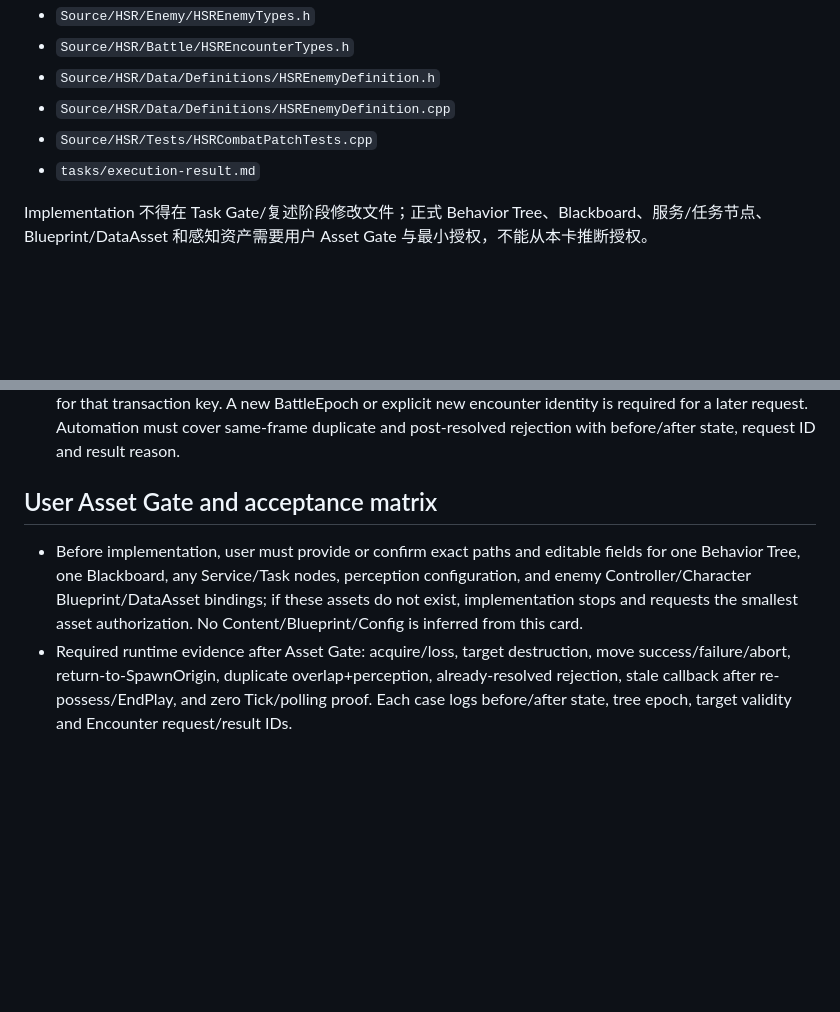
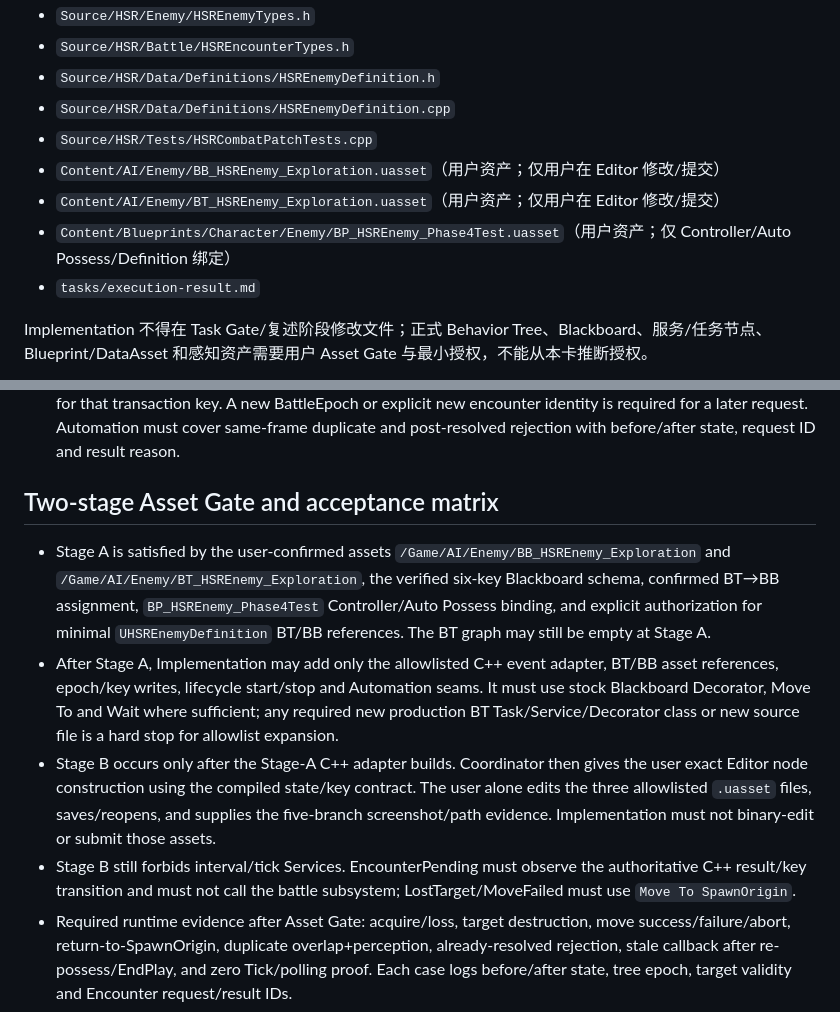
Before and after one commit to lai-sgjp/HSR, a Markdown page: tasks/active-task.md, 2 parts joined by grey strips. Drawn GitHub-style; blank space fills up the shorter version.

Commit message:
Coordinator+Asset Gate revision+TASK-P17-PATCH-02/Phase 17+stage C++ adapter before BT graph

```diff
--- a/tasks/active-task.md
+++ b/tasks/active-task.md
@@ -17,6 +17,9 @@ Status: `PLANNED / TASK GATE REVIEW REQUIRED`
 - `Source/HSR/Data/Definitions/HSREnemyDefinition.h`
 - `Source/HSR/Data/Definitions/HSREnemyDefinition.cpp`
 - `Source/HSR/Tests/HSRCombatPatchTests.cpp`
+- `Content/AI/Enemy/BB_HSREnemy_Exploration.uasset`（用户资产；仅用户在 Editor 修改/提交）
+- `Content/AI/Enemy/BT_HSREnemy_Exploration.uasset`（用户资产；仅用户在 Editor 修改/提交）
+- `Content/Blueprints/Character/Enemy/BP_HSREnemy_Phase4Test.uasset`（用户资产；仅 Controller/Auto Possess/Definition 绑定）
 - `tasks/execution-result.md`
 
 Implementation 不得在 Task Gate/复述阶段修改文件；正式 Behavior Tree、Blackboard、服务/任务节点、Blueprint/DataAsset 和感知资产需要用户 Asset Gate 与最小授权，不能从本卡推断授权。
@@ -40,7 +43,10 @@ Implementation 不得在 Task Gate/复述阶段修改文件；正式 Behavior Tr
 - First admitted request creates one pending transaction. Same-frame duplicate overlap+perception returns `DuplicateRequest` with no new request ID, movement, or tree task. Already pending/traveling returns `AlreadyPending`; already consumed/resolved returns `AlreadyResolved`; invalid definition/target returns structured rejection. Travel failure completes and clears the task/pending record without restarting chase or enqueuing another request.
 - Encounter result consumption is exactly once by the authoritative controller; resolved rejection is terminal for that transaction key. A new BattleEpoch or explicit new encounter identity is required for a later request. Automation must cover same-frame duplicate and post-resolved rejection with before/after state, request ID and result reason.
 
-## User Asset Gate and acceptance matrix
+## Two-stage Asset Gate and acceptance matrix
 
-- Before implementation, user must provide or confirm exact paths and editable fields for one Behavior Tree, one Blackboard, any Service/Task nodes, perception configuration, and enemy Controller/Character Blueprint/DataAsset bindings; if these assets do not exist, implementation stops and requests the smallest asset authorization. No Content/Blueprint/Config is inferred from this card.
+- Stage A is satisfied by the user-confirmed assets `/Game/AI/Enemy/BB_HSREnemy_Exploration` and `/Game/AI/Enemy/BT_HSREnemy_Exploration`, the verified six-key Blackboard schema, confirmed BT→BB assignment, `BP_HSREnemy_Phase4Test` Controller/Auto Possess binding, and explicit authorization for minimal `UHSREnemyDefinition` BT/BB references. The BT graph may still be empty at Stage A.
+- After Stage A, Implementation may add only the allowlisted C++ event adapter, BT/BB asset references, epoch/key writes, lifecycle start/stop and Automation seams. It must use stock Blackboard Decorator, Move To and Wait where sufficient; any required new production BT Task/Service/Decorator class or new source file is a hard stop for allowlist expansion.
+- Stage B occurs only after the Stage-A C++ adapter builds. Coordinator then gives the user exact Editor node construction using the compiled state/key contract. The user alone edits the three allowlisted `.uasset` files, saves/reopens, and supplies the five-branch screenshot/path evidence. Implementation must not binary-edit or submit those assets.
+- Stage B still forbids interval/tick Services. EncounterPending must observe the authoritative C++ result/key transition and must not call the battle subsystem; LostTarget/MoveFailed must use `Move To SpawnOrigin`.
 - Required runtime evidence after Asset Gate: acquire/loss, target destruction, move success/failure/abort, return-to-SpawnOrigin, duplicate overlap+perception, already-resolved rejection, stale callback after re-possess/EndPlay, and zero Tick/polling proof. Each case logs before/after state, tree epoch, target validity and Encounter request/result IDs.
```
